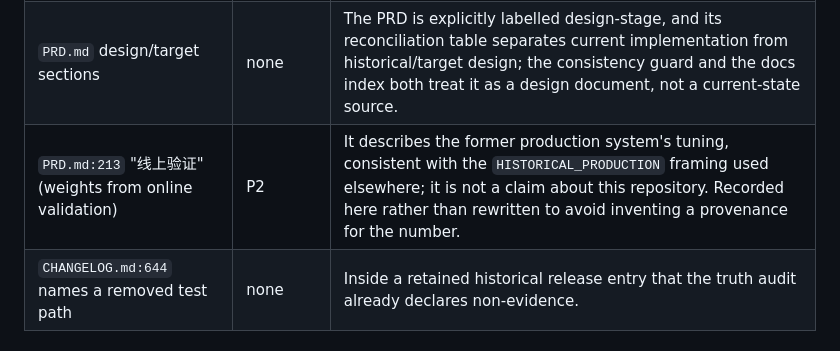
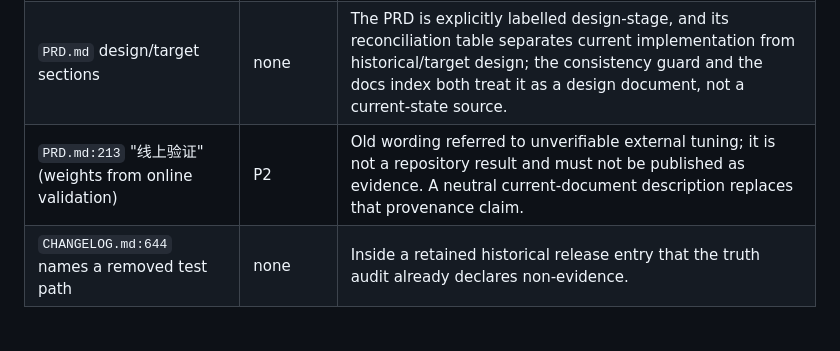
Before and after one commit to Xander-Xai/Beauty-Industry-RAG-QA-System, a Markdown page: docs/repository-drift-report.md, the part around the change. Drawn GitHub-style.

Commit message:
docs: remove career links and company-specific provenance

```diff
--- a/docs/repository-drift-report.md
+++ b/docs/repository-drift-report.md
@@ -32,7 +32,7 @@
 |---|---|---|
 | `AUDIT_REPORT.md` (repo root) | P3 | It is **not tracked**; `.gitignore:94` excludes it. It is a local-only historical artifact and is not in the public repository, so it is out of the repository-truth scope. It must not be committed. |
 | `PRD.md` design/target sections | none | The PRD is explicitly labelled design-stage, and its reconciliation table separates current implementation from historical/target design; the consistency guard and the docs index both treat it as a design document, not a current-state source. |
-| `PRD.md:213` "线上验证" (weights from online validation) | P2 | It describes the former production system's tuning, consistent with the `HISTORICAL_PRODUCTION` framing used elsewhere; it is not a claim about this repository. Recorded here rather than rewritten to avoid inventing a provenance for the number. |
+| `PRD.md:213` "线上验证" (weights from online validation) | P2 | Old wording referred to unverifiable external tuning; it is not a repository result and must not be published as evidence. A neutral current-document description replaces that provenance claim. |
 | `CHANGELOG.md:644` names a removed test path | none | Inside a retained historical release entry that the truth audit already declares non-evidence. |
 
 ## Outcome
```
